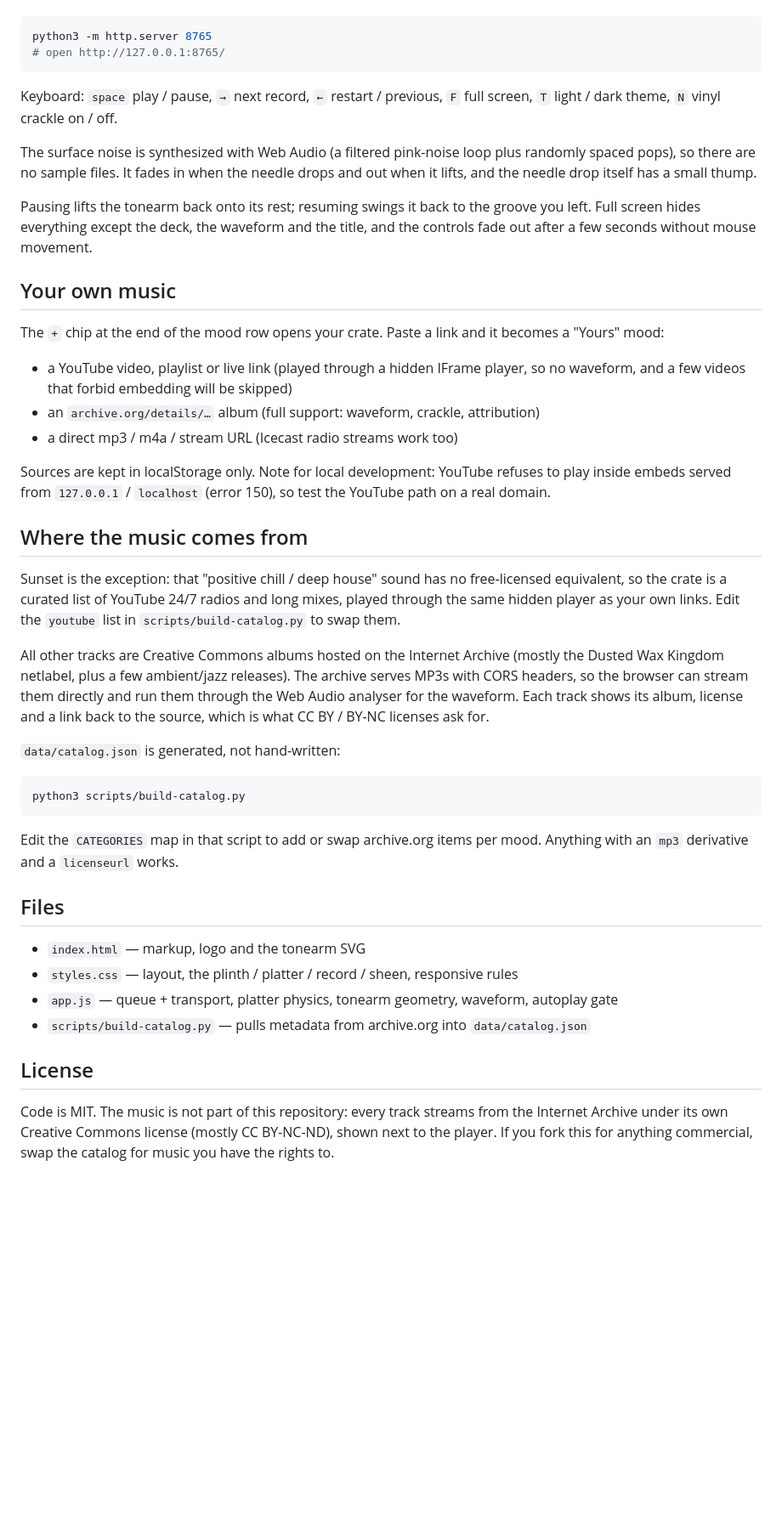
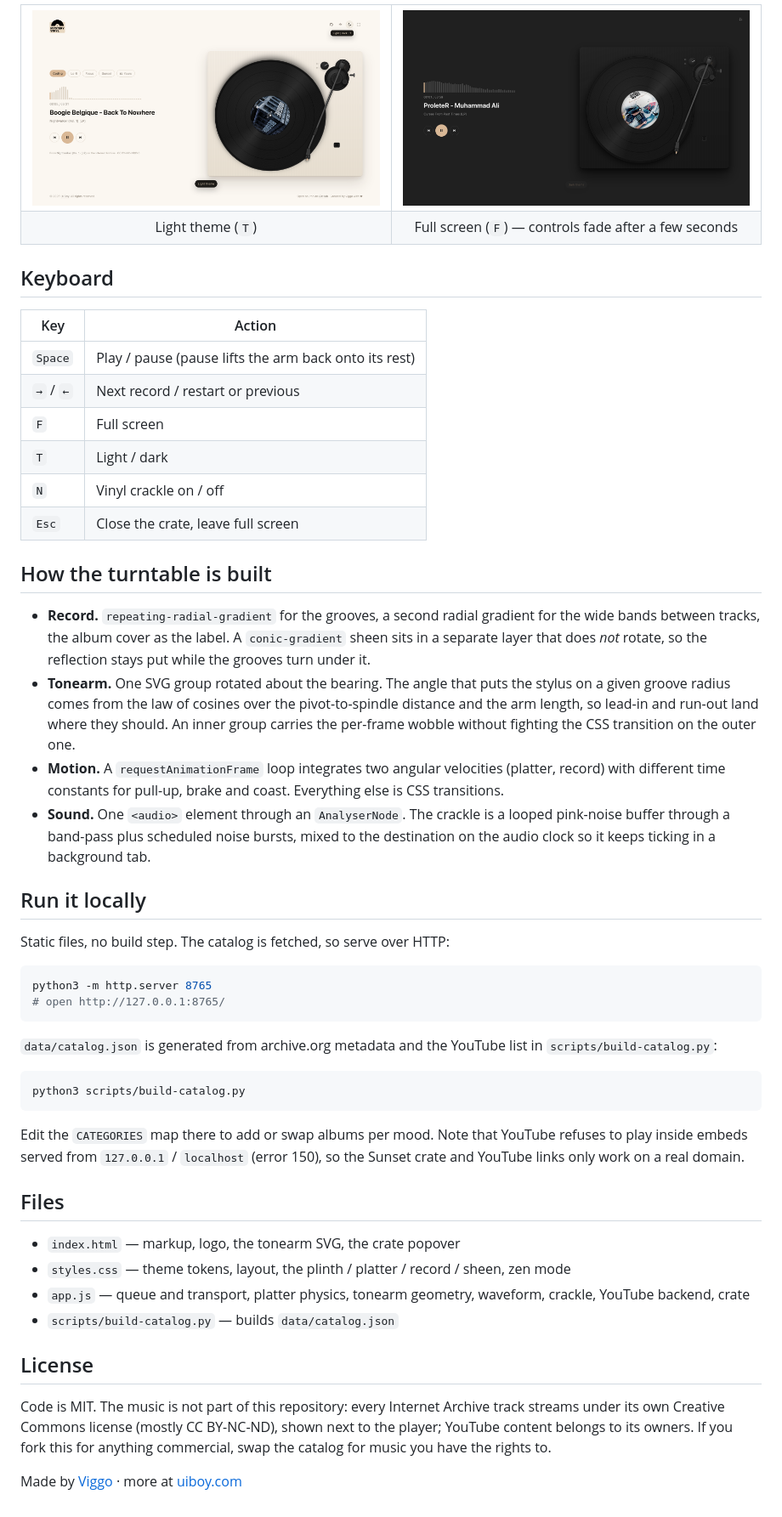
Before and after one commit to ViggoZ/mystery-vinyl, a Markdown page: README.md, the part around one of its changes. Shown at 85% size. Rendered like a GitHub page; pictures changed too: assets/light.png (added), assets/zen.png (added); blank space fills up the shorter version.

````diff
--- a/README.md
+++ b/README.md
@@ -8,46 +55,58 @@ Static files only, but the catalog is fetched with `fetch()`, so serve it over H
+<table>
+  <tr>
+    <td width="50%"><img src="assets/light.png" alt="Light theme with a cream plinth"></td>
+    <td width="50%"><img src="assets/zen.png" alt="Full-screen mode: only the deck, waveform and title"></td>
+  </tr>
+  <tr>
+    <td align="center">Light theme (<code>T</code>)</td>
+    <td align="center">Full screen (<code>F</code>) — controls fade after a few seconds</td>
+  </tr>
+</table>
+
+## Keyboard
+
+| Key | Action |
+| --- | --- |
+| `Space` | Play / pause (pause lifts the arm back onto its rest) |
+| `→` / `←` | Next record / restart or previous |
+| `F` | Full screen |
+| `T` | Light / dark |
+| `N` | Vinyl crackle on / off |
+| `Esc` | Close the crate, leave full screen |
+
+## How the turntable is built
+
+- **Record.** `repeating-radial-gradient` for the grooves, a second radial gradient for the wide bands between tracks, the album cover as the label. A `conic-gradient` sheen sits in a separate layer that does *not* rotate, so the reflection stays put while the grooves turn under it.
+- **Tonearm.** One SVG group rotated about the bearing. The angle that puts the stylus on a given groove radius comes from the law of cosines over the pivot-to-spindle distance and the arm length, so lead-in and run-out land where they should. An inner group carries the per-frame wobble without fighting the CSS transition on the outer one.
+- **Motion.** A `requestAnimationFrame` loop integrates two angular velocities (platter, record) with different time constants for pull-up, brake and coast. Everything else is CSS transitions.
+- **Sound.** One `<audio>` element through an `AnalyserNode`. The crackle is a looped pink-noise buffer through a band-pass plus scheduled noise bursts, mixed to the destination on the audio clock so it keeps ticking in a background tab.
+
+## Run it locally
+
+Static files, no build step. The catalog is fetched, so serve over HTTP:
 
 ```sh
 python3 -m http.server 8765
 # open http://127.0.0.1:8765/
 ```
 
-Keyboard: `space` play / pause, `→` next record, `←` restart / previous, `F` full screen, `T` light / dark theme, `N` vinyl crackle on / off.
-
-The surface noise is synthesized with Web Audio (a filtered pink-noise loop plus randomly spaced pops), so there are no sample files. It fades in when the needle drops and out when it lifts, and the needle drop itself has a small thump.
-
-Pausing lifts the tonearm back onto its rest; resuming swings it back to the groove you left. Full screen hides everything except the deck, the waveform and the title, and the controls fade out after a few seconds without mouse movement.
-
-## Your own music
-
-The `+` chip at the end of the mood row opens your crate. Paste a link and it becomes a "Yours" mood:
-
-- a YouTube video, playlist or live link (played through a hidden IFrame player, so no waveform, and a few videos that forbid embedding will be skipped)
-- an `archive.org/details/…` album (full support: waveform, crackle, attribution)
-- a direct mp3 / m4a / stream URL (Icecast radio streams work too)
-
-Sources are kept in localStorage only. Note for local development: YouTube refuses to play inside embeds served from `127.0.0.1` / `localhost` (error 150), so test the YouTube path on a real domain.
-
-## Where the music comes from
-
-Sunset is the exception: that "positive chill / deep house" sound has no free-licensed equivalent, so the crate is a curated list of YouTube 24/7 radios and long mixes, played through the same hidden player as your own links. Edit the `youtube` list in `scripts/build-catalog.py` to swap them.
-
-All other tracks are Creative Commons albums hosted on the Internet Archive (mostly the Dusted Wax Kingdom netlabel, plus a few ambient/jazz releases). The archive serves MP3s with CORS headers, so the browser can stream them directly and run them through the Web Audio analyser for the waveform. Each track shows its album, license and a link back to the source, which is what CC BY / BY-NC licenses ask for.
-
-`data/catalog.json` is generated, not hand-written:
+`data/catalog.json` is generated from archive.org metadata and the YouTube list in `scripts/build-catalog.py`:
 
 ```sh
 python3 scripts/build-catalog.py
 ```
 
-Edit the `CATEGORIES` map in that script to add or swap archive.org items per mood. Anything with an `mp3` derivative and a `licenseurl` works.
+Edit the `CATEGORIES` map there to add or swap albums per mood. Note that YouTube refuses to play inside embeds served from `127.0.0.1` / `localhost` (error 150), so the Sunset crate and YouTube links only work on a real domain.
 
 ## Files
 
-- `index.html` — markup, logo and the tonearm SVG
-- `styles.css` — layout, the plinth / platter / record / sheen, responsive rules
-- `app.js` — queue + transport, platter physics, tonearm geometry, waveform, autoplay gate
-- `scripts/build-catalog.py` — pulls metadata from archive.org into `data/catalog.json`
+- `index.html` — markup, logo, the tonearm SVG, the crate popover
+- `styles.css` — theme tokens, layout, the plinth / platter / record / sheen, zen mode
+- `app.js` — queue and transport, platter physics, tonearm geometry, waveform, crackle, YouTube backend, crate
+- `scripts/build-catalog.py` — builds `data/catalog.json`
 
 ## License
 
-Code is MIT. The music is not part of this repository: every track streams from the Internet Archive under its own Creative Commons license (mostly CC BY-NC-ND), shown next to the player. If you fork this for anything commercial, swap the catalog for music you have the rights to.
+Code is MIT. The music is not part of this repository: every Internet Archive track streams under its own Creative Commons license (mostly CC BY-NC-ND), shown next to the player; YouTube content belongs to its owners. If you fork this for anything commercial, swap the catalog for music you have the rights to.
+
+Made by [Viggo](https://uiboy.com/) · more at [uiboy.com](https://uiboy.com/)
````
Also changed, not shown: other parts of README.md (+51 -4 lines), assets/crate.png (added), assets/dark.png (added), 4 other files.
